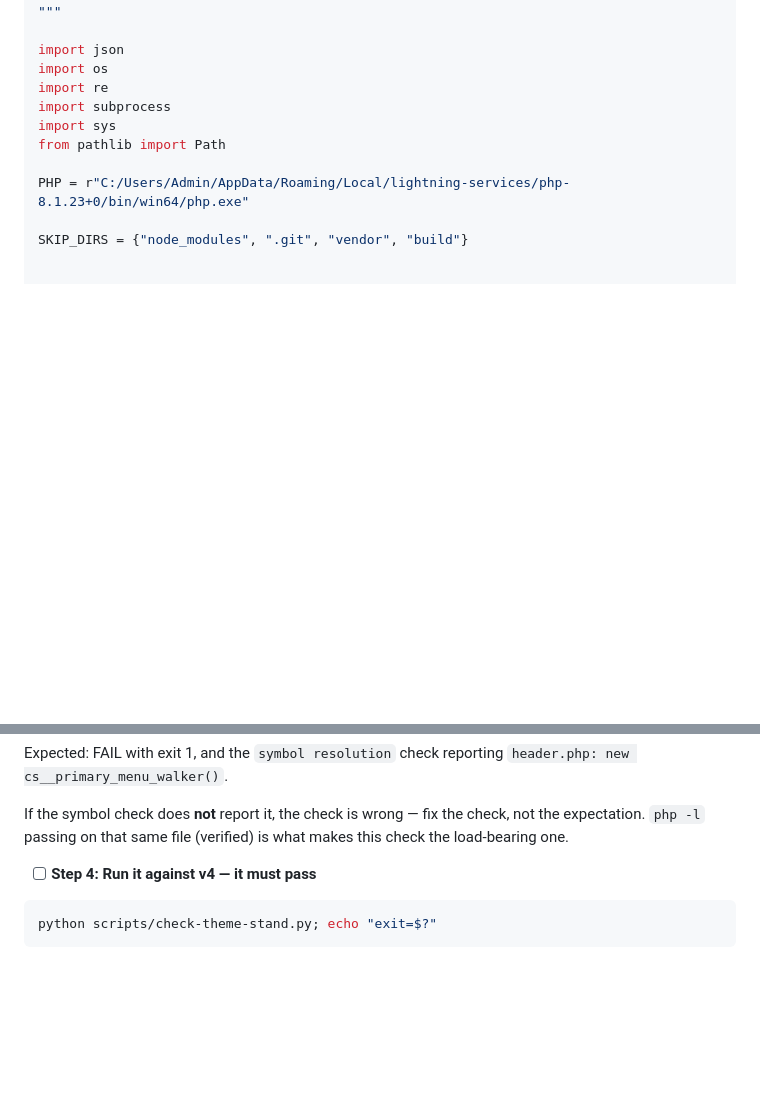
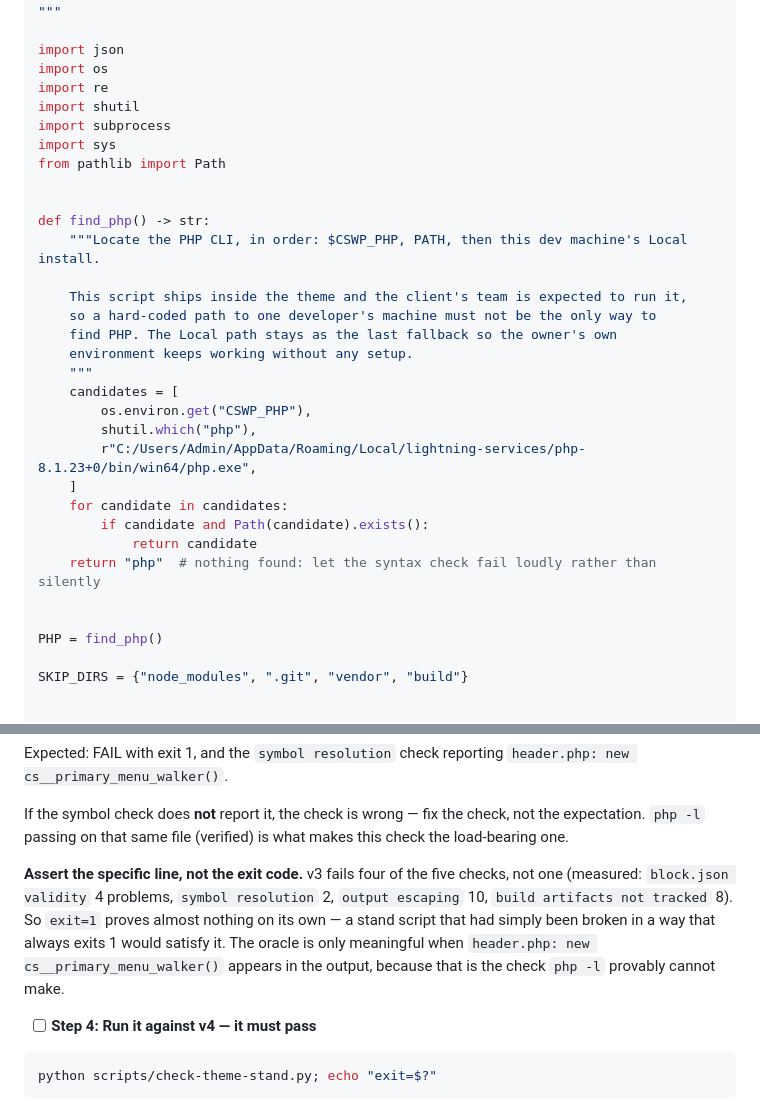
Before and after one commit to LuKiDar/cs_w_000_starter-v4, a Markdown page: docs/plans/2026-10-01-cs-wp-starter-v4-foundation.md, 2 parts joined by grey strips. Drawn GitHub-style; blank space fills up the shorter version.

Commit message:
docs: make the stand script find PHP portably and strengthen its oracle
The stand script ships inside the theme and the client's team runs it, so a
hard-coded path to one developer's Local install cannot be the only way to
find PHP; it now tries $CSWP_PHP, then PATH, then that path as a fallback.

Step 3 also now says to assert the specific symbol-resolution line rather
than the exit code: v3 fails four of the five checks, so exit=1 alone would
be satisfied by a stand script that was merely broken.

```diff
--- a/docs/plans/2026-10-01-cs-wp-starter-v4-foundation.md
+++ b/docs/plans/2026-10-01-cs-wp-starter-v4-foundation.md
@@ -965,11 +965,32 @@ Exit code 0 = all checks passed, 1 = at least one failed.
 import json
 import os
 import re
+import shutil
 import subprocess
 import sys
 from pathlib import Path
 
-PHP = r"C:/Users/Admin/AppData/Roaming/Local/lightning-services/php-8.1.23+0/bin/win64/php.exe"
+
+def find_php() -> str:
+    """Locate the PHP CLI, in order: $CSWP_PHP, PATH, then this dev machine's Local install.
+
+    This script ships inside the theme and the client's team is expected to run it,
+    so a hard-coded path to one developer's machine must not be the only way to
+    find PHP. The Local path stays as the last fallback so the owner's own
+    environment keeps working without any setup.
+    """
+    candidates = [
+        os.environ.get("CSWP_PHP"),
+        shutil.which("php"),
+        r"C:/Users/Admin/AppData/Roaming/Local/lightning-services/php-8.1.23+0/bin/win64/php.exe",
+    ]
+    for candidate in candidates:
+        if candidate and Path(candidate).exists():
+            return candidate
+    return "php"  # nothing found: let the syntax check fail loudly rather than silently
+
+
+PHP = find_php()
 
 SKIP_DIRS = {"node_modules", ".git", "vendor", "build"}
 
@@ -1118,6 +1139,8 @@ python scripts/check-theme-stand.py "D:/Local/starter-theme/app/public/wp-conten
 Expected: FAIL with exit 1, and the `symbol resolution` check reporting `header.php: new cs__primary_menu_walker()`.
 
 If the symbol check does **not** report it, the check is wrong — fix the check, not the expectation. `php -l` passing on that same file (verified) is what makes this check the load-bearing one.
+
+**Assert the specific line, not the exit code.** v3 fails four of the five checks, not one (measured: `block.json validity` 4 problems, `symbol resolution` 2, `output escaping` 10, `build artifacts not tracked` 8). So `exit=1` proves almost nothing on its own — a stand script that had simply been broken in a way that always exits 1 would satisfy it. The oracle is only meaningful when `header.php: new cs__primary_menu_walker()` appears in the output, because that is the check `php -l` provably cannot make.
 
 - [ ] **Step 4: Run it against v4 — it must pass**
 
```
